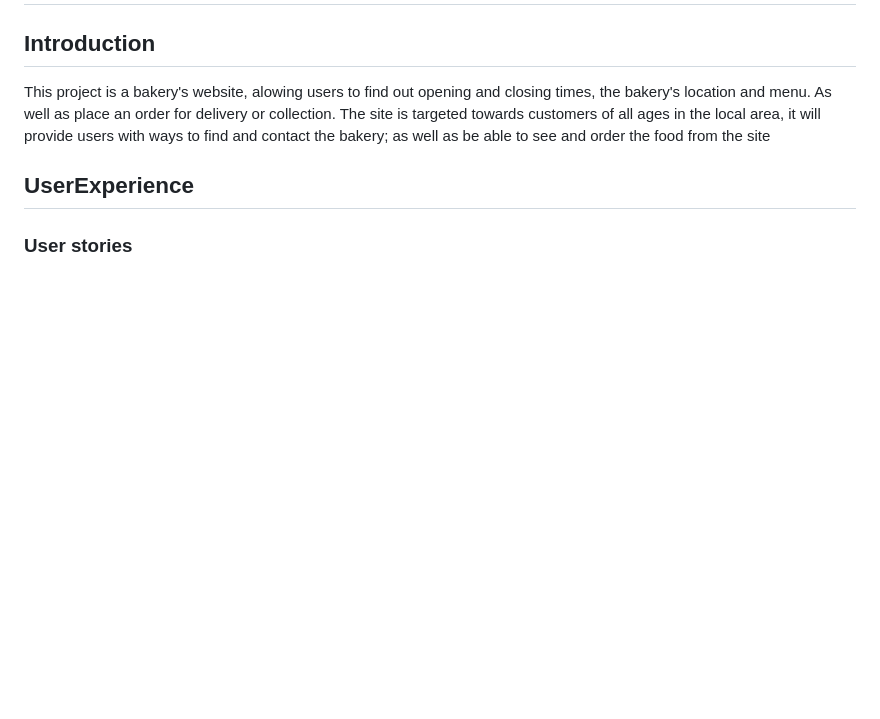
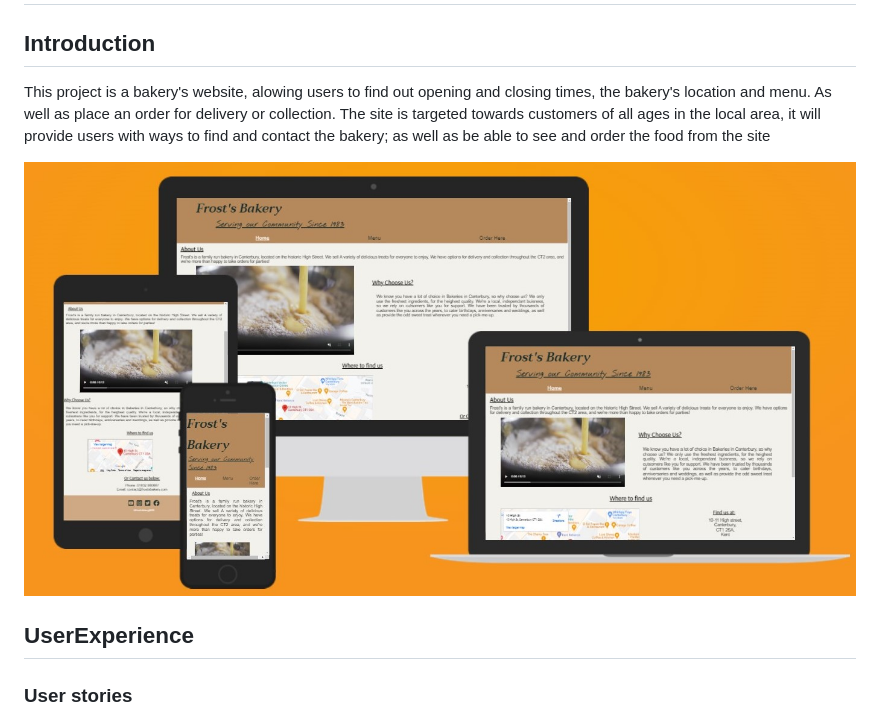
Before and after one commit to alcl2000/PP1-Amy-Lewis, a Markdown page: README.md, the part around the change. GitHub-like rendering; pictures changed too: assets/content/readme/responsive.jpg (added); blank space fills up the shorter version.

Commit message:
add: am i responsive image added into readme

```diff
--- a/README.md
+++ b/README.md
@@ -1,6 +1,8 @@
 # Frost's Bakery
 ## Introduction
 This project is a bakery's website, alowing users to find out opening and closing times, the bakery's location and menu. As well as place an order for delivery or collection. The site is targeted towards customers of all ages in the local area, it will provide users with ways to find and contact the bakery; as well as be able to see and order the food from the site
+
+![A website showing the completed website on several different devices including phones, tablets and laptops](assets/content/readme/responsive.jpg)
 ## UserExperience
 ### User stories
 1. As a local of the area I would like to be able to find new and exciting options for food and to support the local ecoonomy by avoiding commercial coffee shops and bakeries.
```
